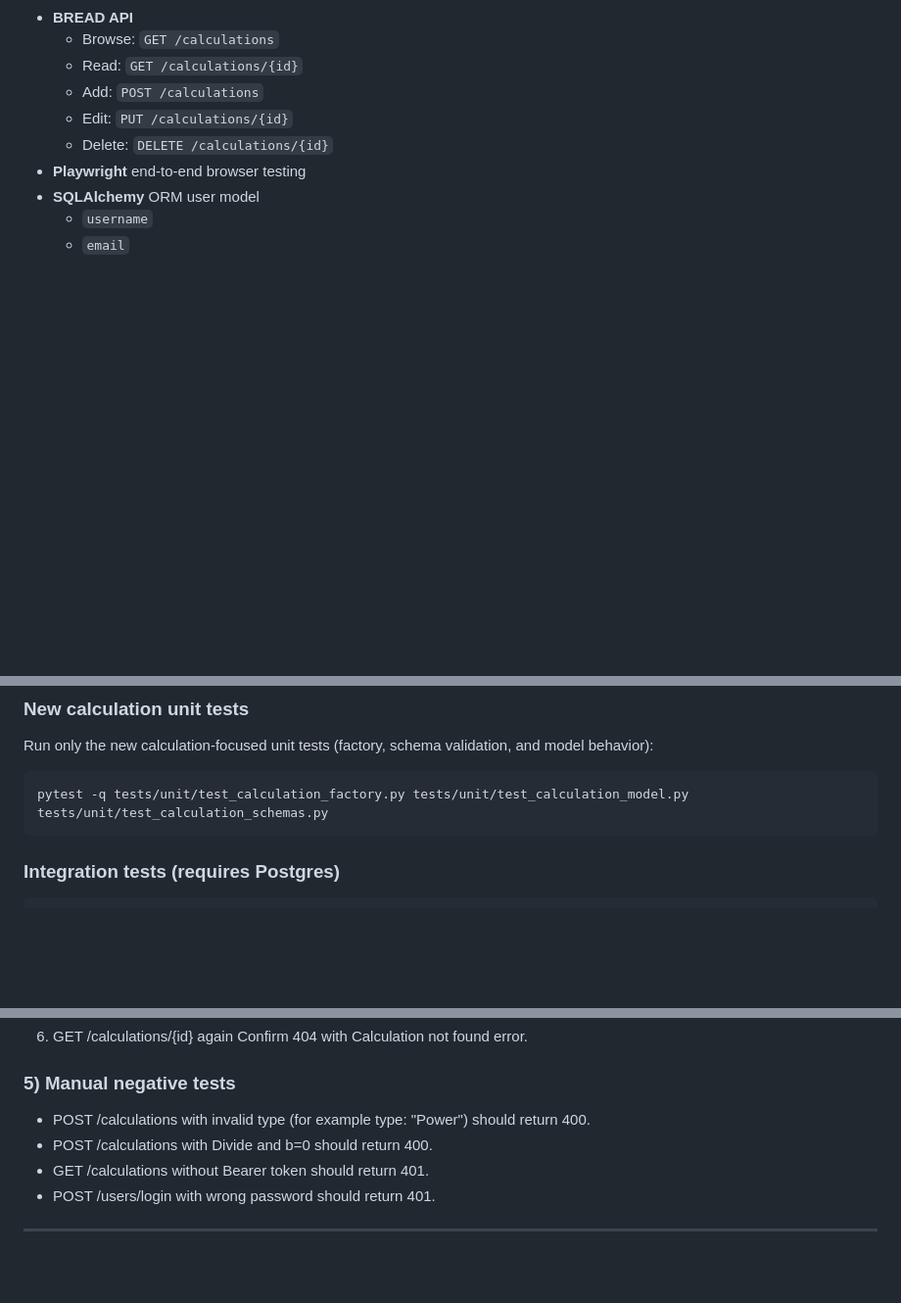
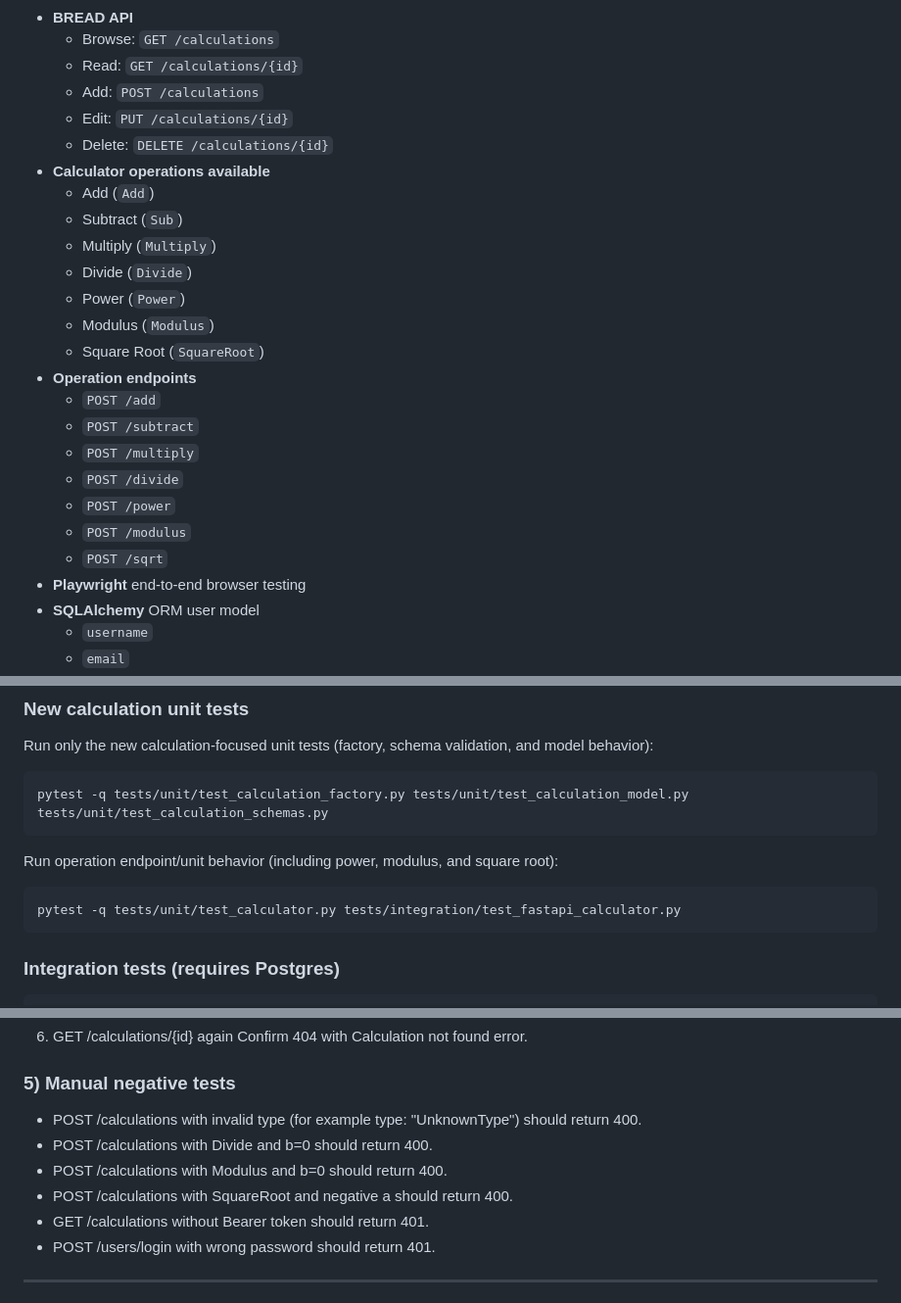
Before and after one commit to jaclynfink/final-module15, a Markdown page: README.md, 3 parts joined by grey strips. Shown at 98% size. GitHub-like rendering; blank space fills up the shorter version.

````diff
--- a/README.md
+++ b/README.md
@@ -11,6 +11,22 @@ A FastAPI project with a SQLAlchemy `User` model, Pydantic schemas, password has
   - Add: `POST /calculations`
   - Edit: `PUT /calculations/{id}`
   - Delete: `DELETE /calculations/{id}`
+- **Calculator operations available**
+  - Add (`Add`)
+  - Subtract (`Sub`)
+  - Multiply (`Multiply`)
+  - Divide (`Divide`)
+  - Power (`Power`)
+  - Modulus (`Modulus`)
+  - Square Root (`SquareRoot`)
+- **Operation endpoints**
+  - `POST /add`
+  - `POST /subtract`
+  - `POST /multiply`
+  - `POST /divide`
+  - `POST /power`
+  - `POST /modulus`
+  - `POST /sqrt`
 - **Playwright** end-to-end browser testing
 - **SQLAlchemy** ORM user model
   - `username`
@@ -93,6 +109,12 @@ Run only the new calculation-focused unit tests (factory, schema validation, and
 
 ```bash
 pytest -q tests/unit/test_calculation_factory.py tests/unit/test_calculation_model.py tests/unit/test_calculation_schemas.py
+```
+
+Run operation endpoint/unit behavior (including power, modulus, and square root):
+
+```bash
+pytest -q tests/unit/test_calculator.py tests/integration/test_fastapi_calculator.py
 ```
 
 ### Integration tests (requires Postgres)
@@ -237,8 +259,10 @@ uvicorn main:app --reload
 
 ### 5) Manual negative tests
 
-- POST /calculations with invalid type (for example type: "Power") should return 400.
+- POST /calculations with invalid type (for example type: "UnknownType") should return 400.
 - POST /calculations with Divide and b=0 should return 400.
+- POST /calculations with Modulus and b=0 should return 400.
+- POST /calculations with SquareRoot and negative a should return 400.
 - GET /calculations without Bearer token should return 401.
 - POST /users/login with wrong password should return 401.
 
````
